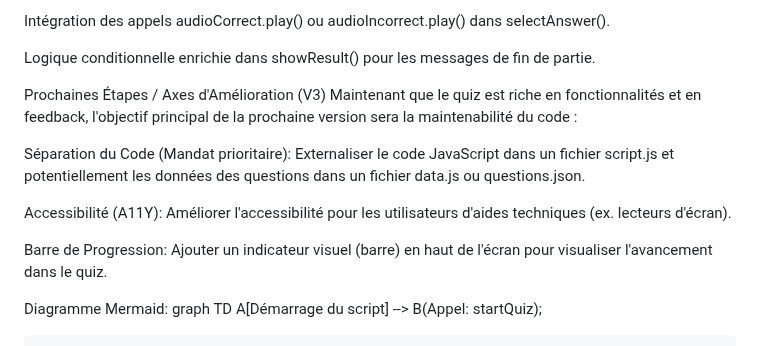
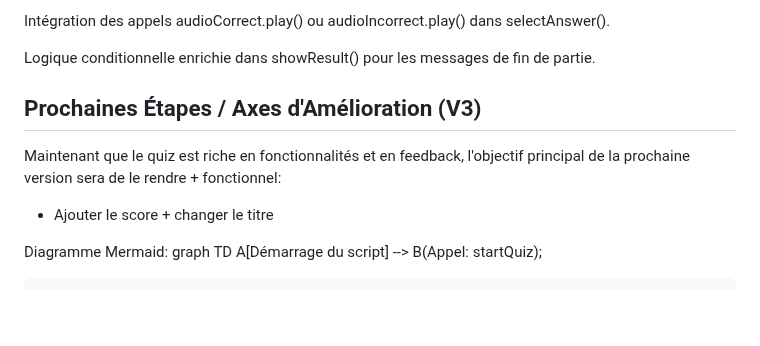
Before and after one commit to Ouarkia/cv, a Markdown page: projet2.md, the part around one of its changes. Rendered like a GitHub page; blank space fills up the shorter version.

```diff
--- a/projet2.md
+++ b/projet2.md
@@ -45,14 +44,10 @@ Intégration des appels audioCorrect.play() ou audioIncorrect.play() dans select
 Logique conditionnelle enrichie dans showResult() pour les messages de fin de partie.
 
 
-Prochaines Étapes / Axes d'Amélioration (V3)
-Maintenant que le quiz est riche en fonctionnalités et en feedback, l'objectif principal de la prochaine version sera la maintenabilité du code :
+## Prochaines Étapes / Axes d'Amélioration (V3)
+Maintenant que le quiz est riche en fonctionnalités et en feedback, l'objectif principal de la prochaine version sera de le rendre + fonctionnel:
 
-Séparation du Code (Mandat prioritaire): Externaliser le code JavaScript dans un fichier script.js et potentiellement les données des questions dans un fichier data.js ou questions.json.
-
-Accessibilité (A11Y): Améliorer l'accessibilité pour les utilisateurs d'aides techniques (ex. lecteurs d'écran).
-
-Barre de Progression: Ajouter un indicateur visuel (barre) en haut de l'écran pour visualiser l'avancement dans le quiz.
+- Ajouter le score + changer le titre
 
 Diagramme Mermaid:
 graph TD
```
Also changed, not shown: other parts of projet2.md (+3 -4 lines).
